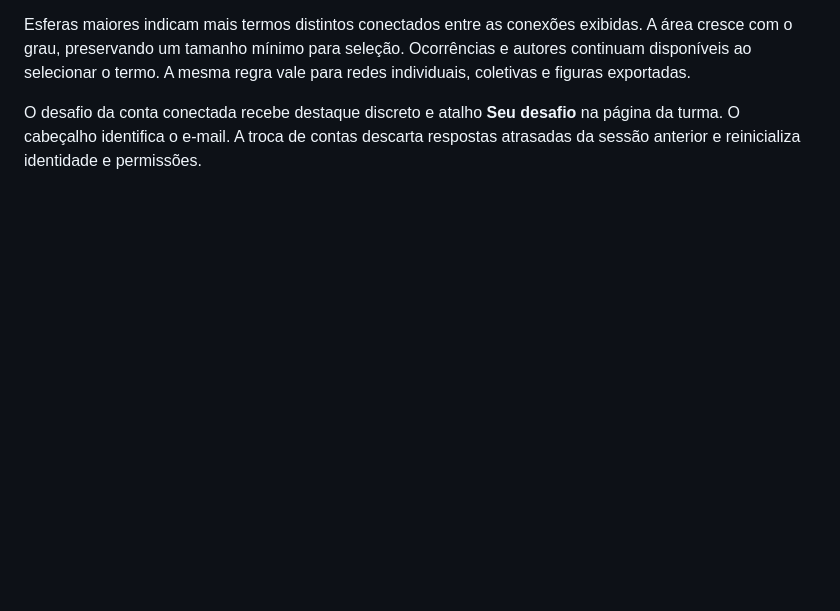
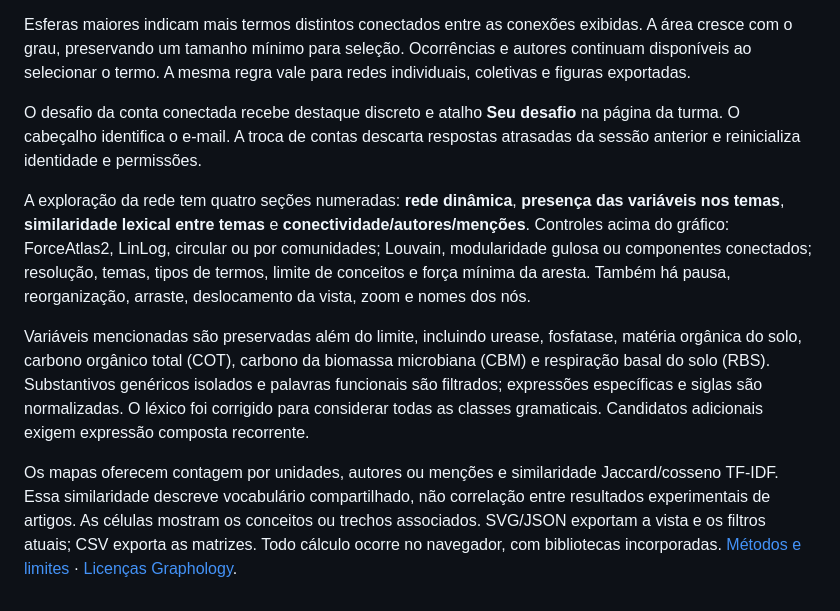
Before and after one commit to diogopaes1/aula-mos-ufape, a Markdown page: README.md, the part around the change. GitHub-like rendering; blank space fills up the shorter version.

Commit message:
Explica rede dinâmica e gráficos de presença e similaridade

```diff
--- a/README.md
+++ b/README.md
@@ -19,3 +19,10 @@ Redes de coocorrência calculadas no navegador com vocabulário técnico, léxic
 Esferas maiores indicam mais termos distintos conectados entre as conexões exibidas. A área cresce com o grau, preservando um tamanho mínimo para seleção. Ocorrências e autores continuam disponíveis ao selecionar o termo. A mesma regra vale para redes individuais, coletivas e figuras exportadas.
 
 O desafio da conta conectada recebe destaque discreto e atalho **Seu desafio** na página da turma. O cabeçalho identifica o e-mail. A troca de contas descarta respostas atrasadas da sessão anterior e reinicializa identidade e permissões.
+
+
+A exploração da rede tem quatro seções numeradas: **rede dinâmica**, **presença das variáveis nos temas**, **similaridade lexical entre temas** e **conectividade/autores/menções**. Controles acima do gráfico: ForceAtlas2, LinLog, circular ou por comunidades; Louvain, modularidade gulosa ou componentes conectados; resolução, temas, tipos de termos, limite de conceitos e força mínima da aresta. Também há pausa, reorganização, arraste, deslocamento da vista, zoom e nomes dos nós.
+
+Variáveis mencionadas são preservadas além do limite, incluindo urease, fosfatase, matéria orgânica do solo, carbono orgânico total (COT), carbono da biomassa microbiana (CBM) e respiração basal do solo (RBS). Substantivos genéricos isolados e palavras funcionais são filtrados; expressões específicas e siglas são normalizadas. O léxico foi corrigido para considerar todas as classes gramaticais. Candidatos adicionais exigem expressão composta recorrente.
+
+Os mapas oferecem contagem por unidades, autores ou menções e similaridade Jaccard/cosseno TF-IDF. Essa similaridade descreve vocabulário compartilhado, não correlação entre resultados experimentais de artigos. As células mostram os conceitos ou trechos associados. SVG/JSON exportam a vista e os filtros atuais; CSV exporta as matrizes. Todo cálculo ocorre no navegador, com bibliotecas incorporadas. [Métodos e limites](METODOS_REDE.md) · [Licenças Graphology](LICENSES/Graphology.txt).
```
